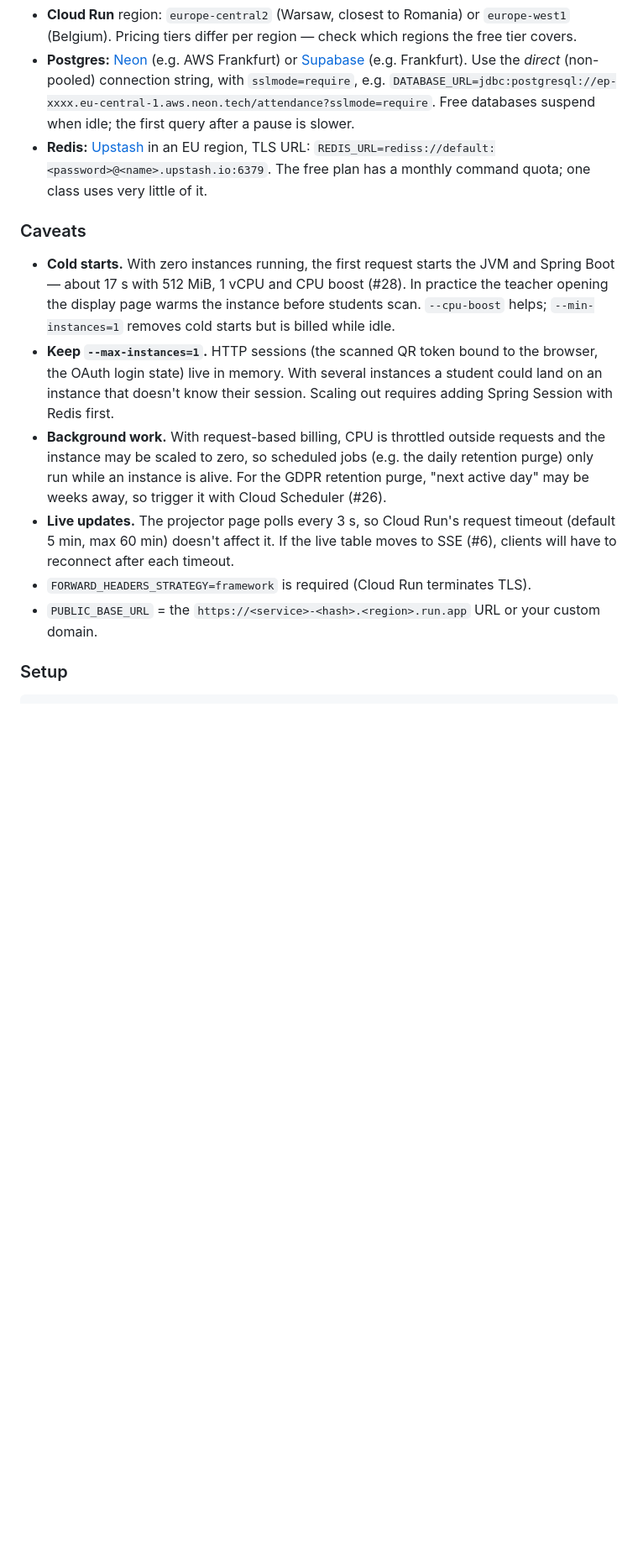
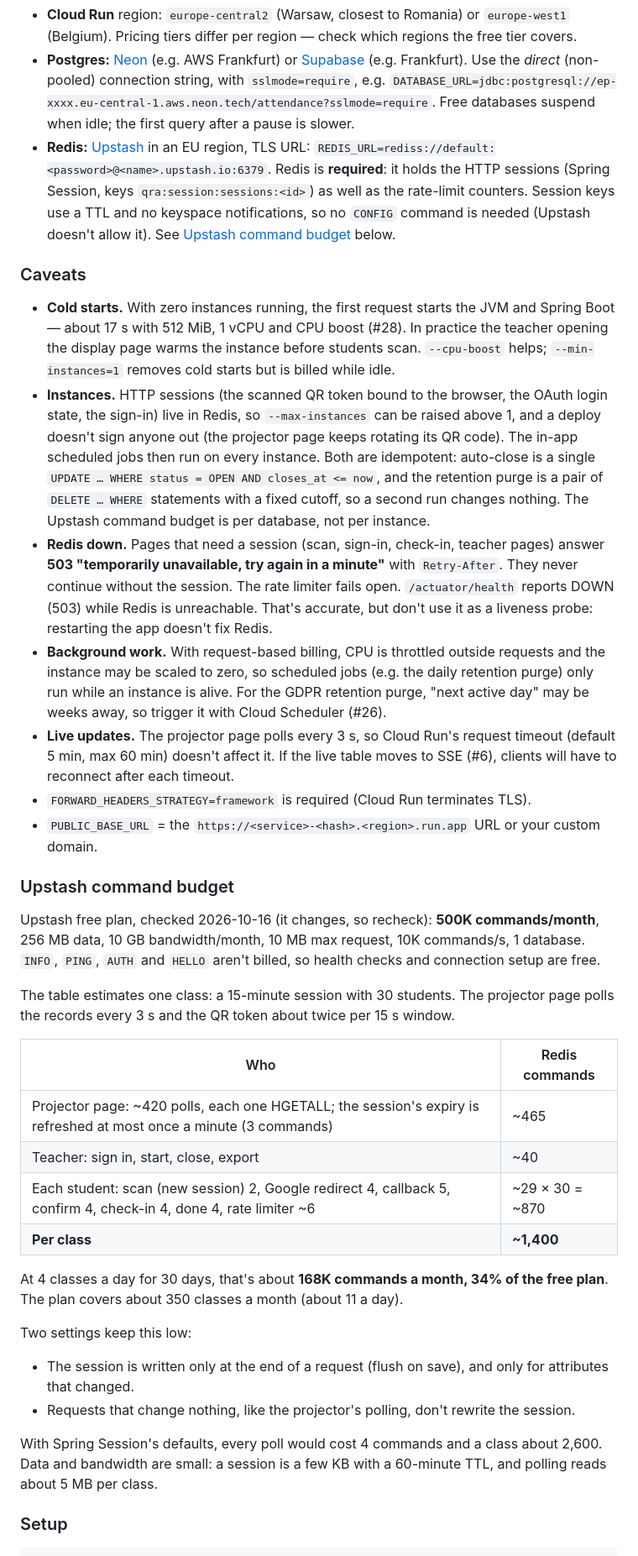
Before and after one commit to SanduCC/qr-attendance, a Markdown page: docs/deployment.md, the part around one of its changes. Shown at 84% size. Rendered like a GitHub page; blank space fills up the shorter version.

```diff
--- a/docs/deployment.md
+++ b/docs/deployment.md
@@ -28,16 +28,38 @@ Serverless container plus managed free-tier databases, all in EU regions.
 
 - **Cloud Run** region: `europe-central2` (Warsaw, closest to Romania) or `europe-west1` (Belgium). Pricing tiers differ per region — check which regions the free tier covers.
 - **Postgres:** [Neon](https://neon.tech) (e.g. AWS Frankfurt) or [Supabase](https://supabase.com) (e.g. Frankfurt). Use the *direct* (non-pooled) connection string, with `sslmode=require`, e.g. `DATABASE_URL=jdbc:postgresql://ep-xxxx.eu-central-1.aws.neon.tech/attendance?sslmode=require`. Free databases suspend when idle; the first query after a pause is slower.
-- **Redis:** [Upstash](https://upstash.com) in an EU region, TLS URL: `REDIS_URL=rediss://default:<password>@<name>.upstash.io:6379`. The free plan has a monthly command quota; one class uses very little of it.
+- **Redis:** [Upstash](https://upstash.com) in an EU region, TLS URL: `REDIS_URL=rediss://default:<password>@<name>.upstash.io:6379`. Redis is **required**: it holds the HTTP sessions (Spring Session, keys `qra:session:sessions:<id>`) as well as the rate-limit counters. Session keys use a TTL and no keyspace notifications, so no `CONFIG` command is needed (Upstash doesn't allow it). See [Upstash command budget](#upstash-command-budget) below.
 
 ### Caveats
 
 - **Cold starts.** With zero instances running, the first request starts the JVM and Spring Boot — about 17 s with 512 MiB, 1 vCPU and CPU boost (#28). In practice the teacher opening the display page warms the instance before students scan. `--cpu-boost` helps; `--min-instances=1` removes cold starts but is billed while idle.
-- **Keep `--max-instances=1`.** HTTP sessions (the scanned QR token bound to the browser, the OAuth login state) live in memory. With several instances a student could land on an instance that doesn't know their session. Scaling out requires adding Spring Session with Redis first.
+- **Instances.** HTTP sessions (the scanned QR token bound to the browser, the OAuth login state, the sign-in) live in Redis, so `--max-instances` can be raised above 1, and a deploy doesn't sign anyone out (the projector page keeps rotating its QR code). The in-app scheduled jobs then run on every instance. Both are idempotent: auto-close is a single `UPDATE … WHERE status = OPEN AND closes_at <= now`, and the retention purge is a pair of `DELETE … WHERE` statements with a fixed cutoff, so a second run changes nothing. The Upstash command budget is per database, not per instance.
+- **Redis down.** Pages that need a session (scan, sign-in, check-in, teacher pages) answer **503 "temporarily unavailable, try again in a minute"** with `Retry-After`. They never continue without the session. The rate limiter fails open. `/actuator/health` reports DOWN (503) while Redis is unreachable. That's accurate, but don't use it as a liveness probe: restarting the app doesn't fix Redis.
 - **Background work.** With request-based billing, CPU is throttled outside requests and the instance may be scaled to zero, so scheduled jobs (e.g. the daily retention purge) only run while an instance is alive. For the GDPR retention purge, "next active day" may be weeks away, so trigger it with Cloud Scheduler (#26).
 - **Live updates.** The projector page polls every 3 s, so Cloud Run's request timeout (default 5 min, max 60 min) doesn't affect it. If the live table moves to SSE (#6), clients will have to reconnect after each timeout.
 - `FORWARD_HEADERS_STRATEGY=framework` is required (Cloud Run terminates TLS).
 - `PUBLIC_BASE_URL` = the `https://<service>-<hash>.<region>.run.app` URL or your custom domain.
+
+### Upstash command budget
+
+Upstash free plan, checked 2026-10-16 (it changes, so recheck): **500K commands/month**, 256 MB data, 10 GB bandwidth/month, 10 MB max request, 10K commands/s, 1 database. `INFO`, `PING`, `AUTH` and `HELLO` aren't billed, so health checks and connection setup are free.
+
+The table estimates one class: a 15-minute session with 30 students. The projector page polls the records every 3 s and the QR token about twice per 15 s window.
+
+| Who | Redis commands |
+|---|---|
+| Projector page: ~420 polls, each one HGETALL; the session's expiry is refreshed at most once a minute (3 commands) | ~465 |
+| Teacher: sign in, start, close, export | ~40 |
+| Each student: scan (new session) 2, Google redirect 4, callback 5, confirm 4, check-in 4, done 4, rate limiter ~6 | ~29 × 30 = ~870 |
+| **Per class** | **~1,400** |
+
+At 4 classes a day for 30 days, that's about **168K commands a month, 34% of the free plan**. The plan covers about 350 classes a month (about 11 a day).
+
+Two settings keep this low:
+- The session is written only at the end of a request (flush on save), and only for attributes that changed.
+- Requests that change nothing, like the projector's polling, don't rewrite the session.
+
+With Spring Session's defaults, every poll would cost 4 commands and a class about 2,600. Data and bandwidth are small: a session is a few KB with a 60-minute TTL, and polling reads about 5 MB per class.
 
 ### Setup
 
```
Also changed, not shown: other parts of docs/deployment.md (+1 -1 lines), CLAUDE.md (+1 -1 lines), README.md (+8 -6 lines).
